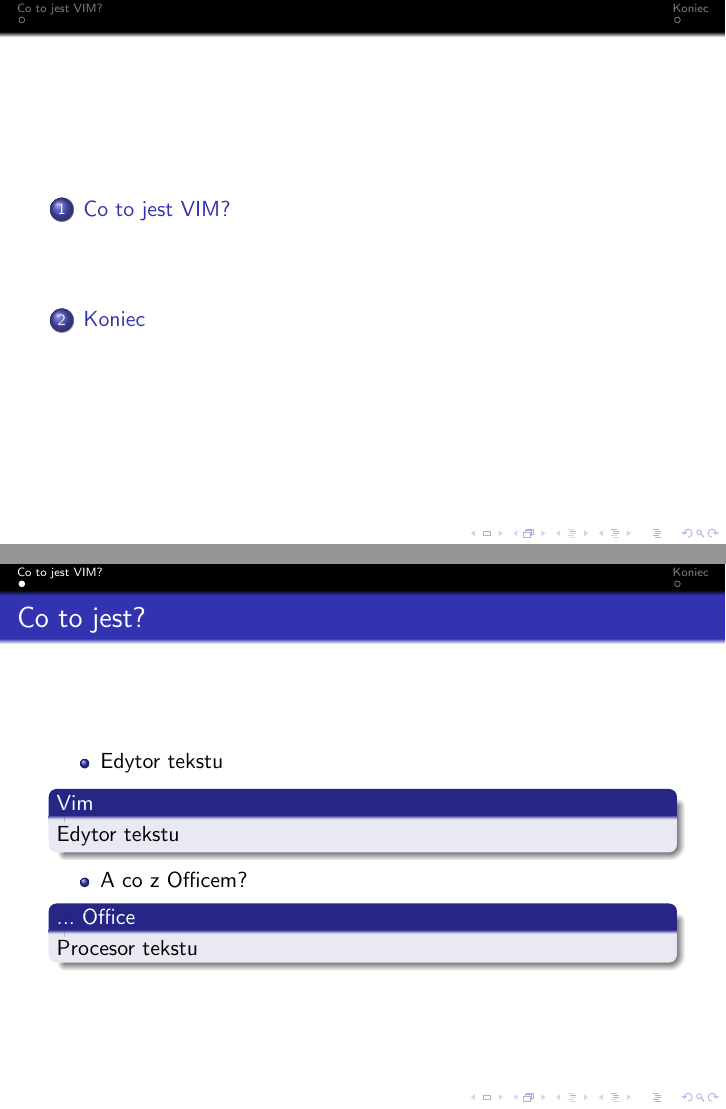
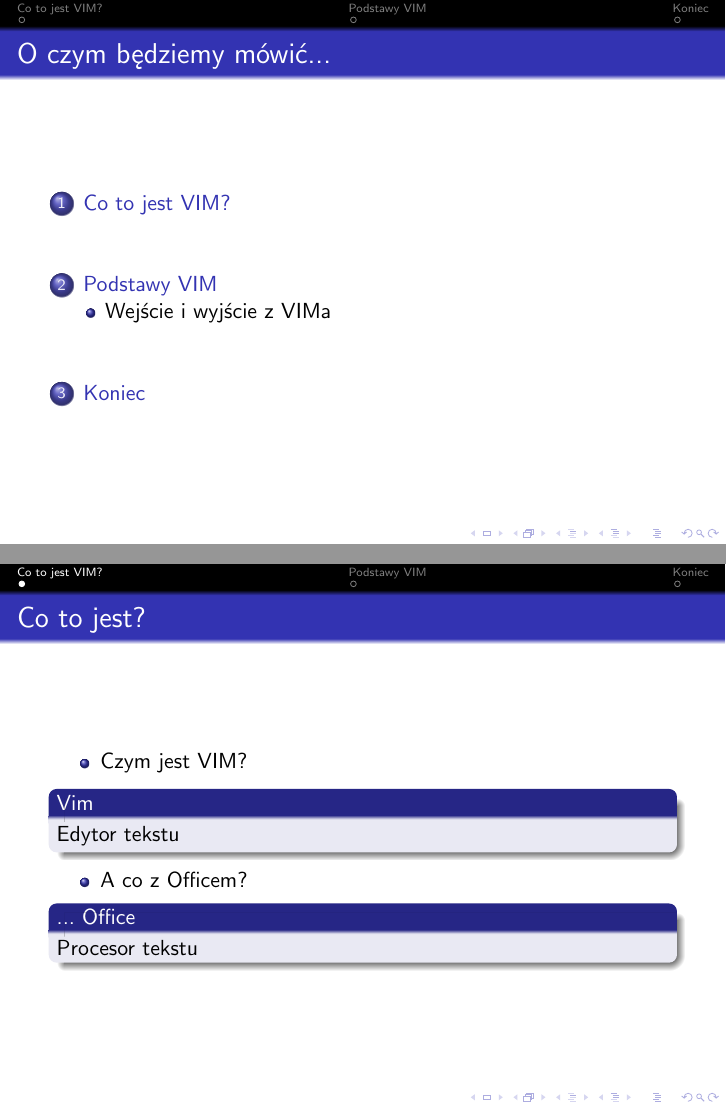
Before and after one commit to torgiren/kernel, LaTeX slides (wyklady/01_wprowadzenie_do_vim/01_wprowadzenie_do_vim.tex): pages 3 and 7 of 8 before the commit and pages 2 and 6 of 12 after it, joined at a grey line. Compiled offline with pdfLaTeX.

Commit message:
Wejście i wyjście z VIMa

```diff
--- a/wyklady/01_wprowadzenie_do_vim/01_wprowadzenie_do_vim.tex
+++ b/wyklady/01_wprowadzenie_do_vim/01_wprowadzenie_do_vim.tex
@@ -10,14 +10,15 @@
 	\titlepage
 \end{frame}
 \begin{frame}
-	\tableofcontents[pausesections]
+	\frametitle{O czym będziemy mówić...}
+	\tableofcontents
 \end{frame}
 
 \section{Co to jest VIM?}
 \begin{frame}
 	\frametitle{Co to jest?}
 	\begin{itemize}[<+->]
-		\item Edytor tekstu
+		\item Czym jest VIM?
 		\begin{block}{Vim}
 			Edytor tekstu
 		\end{block}
@@ -28,6 +29,24 @@
 	\end{itemize}
 \end{frame}
 
+\section{Podstawy VIM}
+\subsection{Wejście i wyjście z VIMa}
+\begin{frame}
+	\frametitle{Wejście i wyjście z VIMa}
+	\begin{itemize}
+		\item<1-> Jak włączyć VIMa?
+		\begin{block}{Włączenie VIMa}<2->
+		vim
+		\end{block}
+		\item<3-> Jak wyłączyć VIMa?
+		\onslide<4->{ ...ale bez generowania losowego ciągu znaków?}
+		\begin{block}{Wyłączenie VIMa}<5->
+		:q
+		\end{block}
+	\end{itemize}
+
+\end{frame}
+
 \section{Koniec}
 \begin{frame}
 	Dziękuję za uwagę
```
